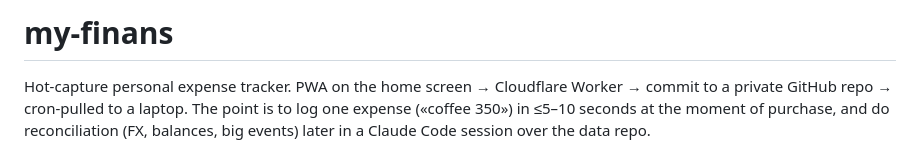
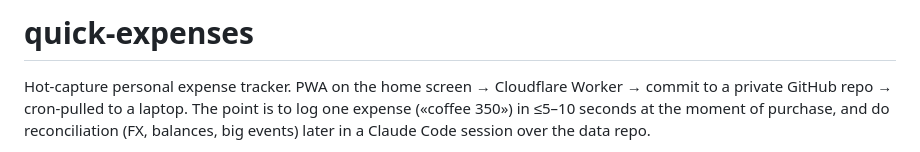
Before and after one commit to Kravchenko-Daniil/finance-app, a Markdown page: README.md, the part around the change. GitHub-like rendering.

Commit message:
Rename project to quick-expenses

```diff
--- a/README.md
+++ b/README.md
@@ -1,4 +1,4 @@
-# my-finans
+# quick-expenses
 
 Hot-capture personal expense tracker. PWA on the home screen → Cloudflare Worker → commit to a private GitHub repo → cron-pulled to a laptop. The point is to log one expense («coffee 350») in ≤5–10 seconds at the moment of purchase, and do reconciliation (FX, balances, big events) later in a Claude Code session over the data repo.
 
```
